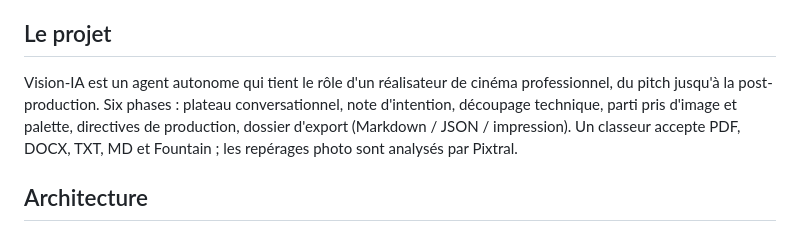
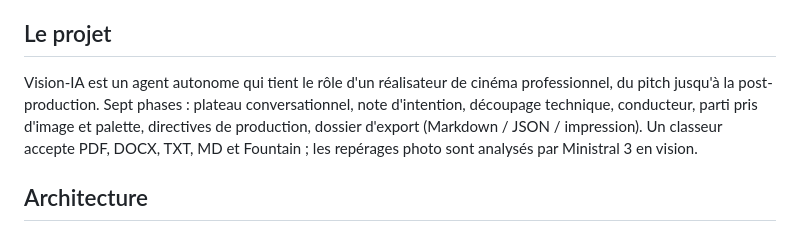
Before and after one commit to Nikoju1977/Vision-IA, a Markdown page: AGENTS.md, the part around the change. Drawn GitHub-style.

Commit message:
docs: actualiser les phases et le moteur vision

```diff
--- a/AGENTS.md
+++ b/AGENTS.md
@@ -6,11 +6,11 @@ intervenant sur ce dépôt. Conventions Studio Niko Design.
 ## Le projet
 
 Vision-IA est un agent autonome qui tient le rôle d'un réalisateur de cinéma
-professionnel, du pitch jusqu'à la post-production. Six phases : plateau
-conversationnel, note d'intention, découpage technique, parti pris d'image et
-palette, directives de production, dossier d'export (Markdown / JSON /
+professionnel, du pitch jusqu'à la post-production. Sept phases : plateau
+conversationnel, note d'intention, découpage technique, conducteur, parti pris
+d'image et palette, directives de production, dossier d'export (Markdown / JSON /
 impression). Un classeur accepte PDF, DOCX, TXT, MD et Fountain ; les repérages
-photo sont analysés par Pixtral.
+photo sont analysés par Ministral 3 en vision.
 
 ## Architecture
 
```
